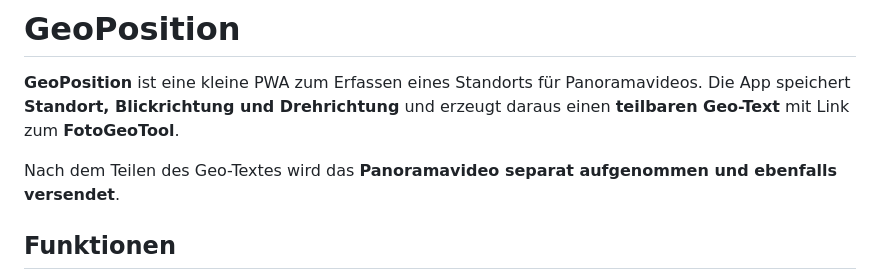
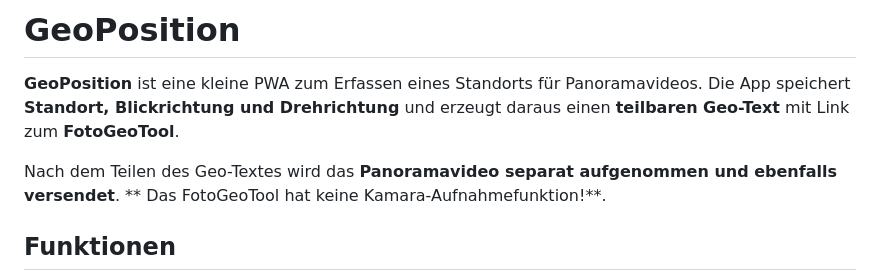
Before and after one commit to gabischatz/geo-position, a Markdown page: README.md, the part around the change. Rendered like a GitHub page.

```diff
--- a/README.md
+++ b/README.md
@@ -4,6 +4,7 @@
 Die App speichert **Standort, Blickrichtung und Drehrichtung** und erzeugt daraus einen **teilbaren Geo-Text** mit Link zum **FotoGeoTool**.
 
 Nach dem Teilen des Geo-Textes wird das **Panoramavideo separat aufgenommen und ebenfalls versendet**.
+** Das FotoGeoTool hat keine Kamara-Aufnahmefunktion!**.
 
 ## Funktionen
 
```
